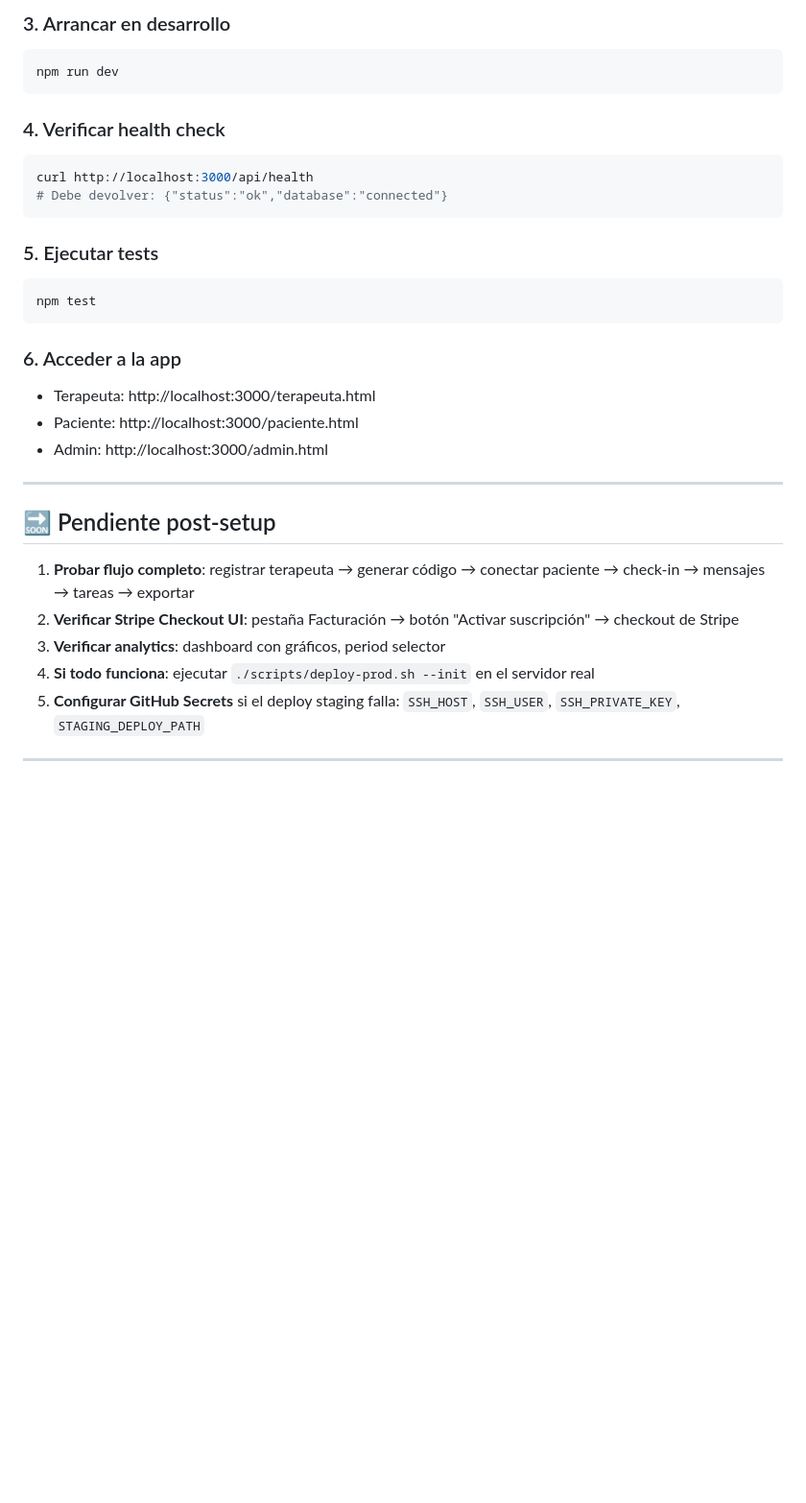
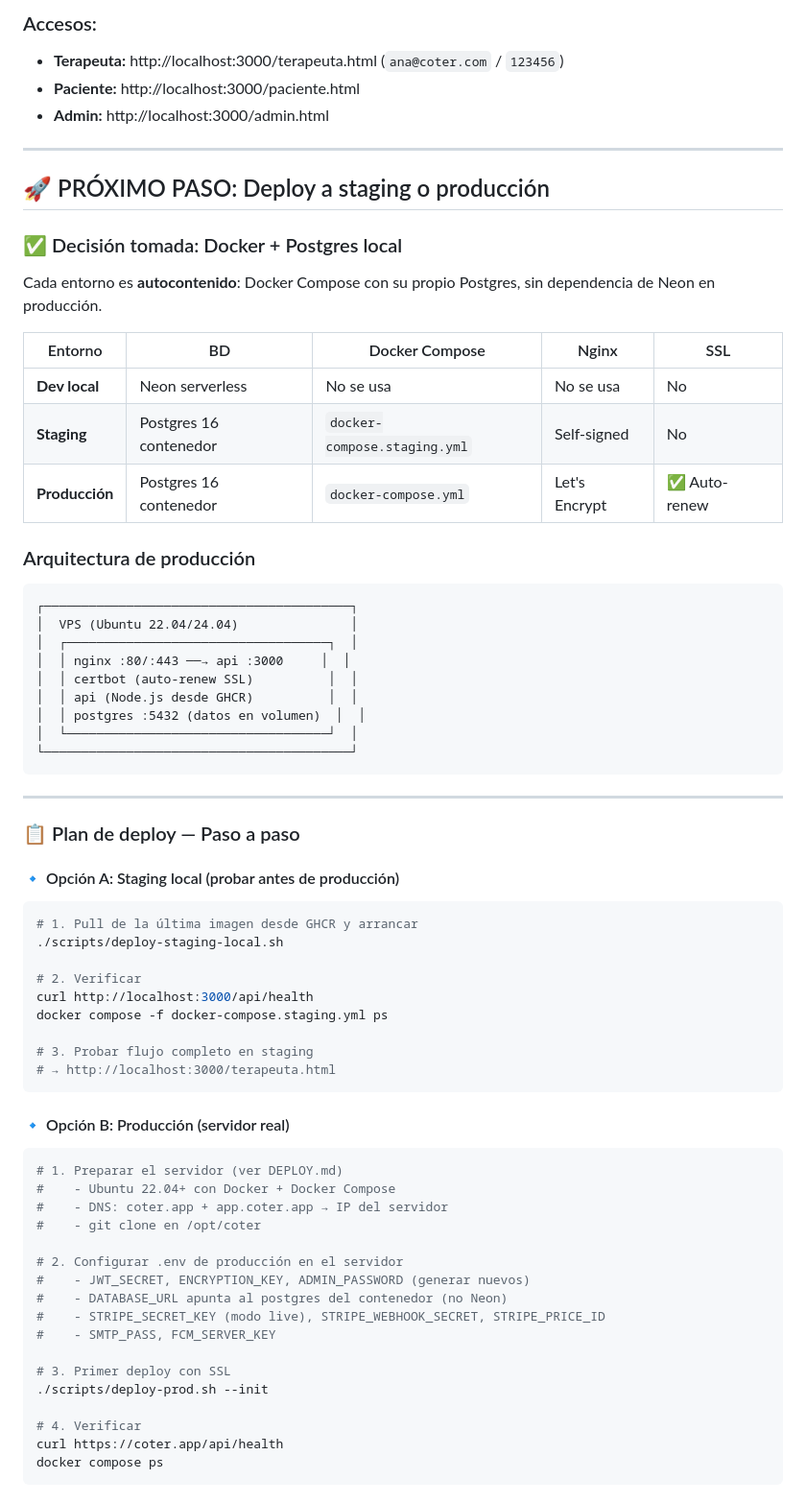
Before and after one commit to bamontejano78-svg/coter, a Markdown page: CHECKPOINT.md, the part around one of its changes. Shown at 96% size. Drawn GitHub-style; blank space fills up the shorter version.

````diff
--- a/CHECKPOINT.md
+++ b/CHECKPOINT.md
@@ -55,34 +46,73 @@ Variables mínimas necesarias:
-### 3. Arrancar en desarrollo
-
-```bash
-npm run dev
-```
-
-### 4. Verificar health check
-
-```bash
-curl http://localhost:3000/api/health
-# Debe devolver: {"status":"ok","database":"connected"}
-```
-
-### 5. Ejecutar tests
-
-```bash
-npm test
-```
-
-### 6. Acceder a la app
-
-- Terapeuta: http://localhost:3000/terapeuta.html
-- Paciente: http://localhost:3000/paciente.html
-- Admin: http://localhost:3000/admin.html
+### Accesos:
+- **Terapeuta:** http://localhost:3000/terapeuta.html (`ana@coter.com` / `123456`)
+- **Paciente:** http://localhost:3000/paciente.html
+- **Admin:** http://localhost:3000/admin.html
 
 ---
 
-## 🔜 Pendiente post-setup
+## 🚀 PRÓXIMO PASO: Deploy a staging o producción
 
-1. **Probar flujo completo**: registrar terapeuta → generar código → conectar paciente → check-in → mensajes → tareas → exportar
-2. **Verificar Stripe Checkout UI**: pestaña Facturación → botón "Activar suscripción" → checkout de Stripe
-3. **Verificar analytics**: dashboard con gráficos, period selector
-4. **Si todo funciona**: ejecutar `./scripts/deploy-prod.sh --init` en el servidor real
-5. **Configurar GitHub Secrets** si el deploy staging falla: `SSH_HOST`, `SSH_USER`, `SSH_PRIVATE_KEY`, `STAGING_DEPLOY_PATH`
+### ✅ Decisión tomada: Docker + Postgres local
+
+Cada entorno es **autocontenido**: Docker Compose con su propio Postgres, sin dependencia de Neon en producción.
+
+| Entorno | BD | Docker Compose | Nginx | SSL |
+|---------|-----|---------------|-------|-----|
+| **Dev local** | Neon serverless | No se usa | No se usa | No |
+| **Staging** | Postgres 16 contenedor | `docker-compose.staging.yml` | Self-signed | No |
+| **Producción** | Postgres 16 contenedor | `docker-compose.yml` | Let's Encrypt | ✅ Auto-renew |
+
+### Arquitectura de producción
+
+```
+┌─────────────────────────────────────────┐
+│  VPS (Ubuntu 22.04/24.04)               │
+│  ┌───────────────────────────────────┐  │
+│  │ nginx :80/:443 ──→ api :3000     │  │
+│  │ certbot (auto-renew SSL)          │  │
+│  │ api (Node.js desde GHCR)          │  │
+│  │ postgres :5432 (datos en volumen)  │  │
+│  └───────────────────────────────────┘  │
+└─────────────────────────────────────────┘
+```
+
+---
+
+### 📋 Plan de deploy — Paso a paso
+
+#### 🔹 Opción A: Staging local (probar antes de producción)
+
+```bash
+# 1. Pull de la última imagen desde GHCR y arrancar
+./scripts/deploy-staging-local.sh
+
+# 2. Verificar
+curl http://localhost:3000/api/health
+docker compose -f docker-compose.staging.yml ps
+
+# 3. Probar flujo completo en staging
+# → http://localhost:3000/terapeuta.html
+```
+
+#### 🔹 Opción B: Producción (servidor real)
+
+```bash
+# 1. Preparar el servidor (ver DEPLOY.md)
+#    - Ubuntu 22.04+ con Docker + Docker Compose
+#    - DNS: coter.app + app.coter.app → IP del servidor
+#    - git clone en /opt/coter
+
+# 2. Configurar .env de producción en el servidor
+#    - JWT_SECRET, ENCRYPTION_KEY, ADMIN_PASSWORD (generar nuevos)
+#    - DATABASE_URL apunta al postgres del contenedor (no Neon)
+#    - STRIPE_SECRET_KEY (modo live), STRIPE_WEBHOOK_SECRET, STRIPE_PRICE_ID
+#    - SMTP_PASS, FCM_SERVER_KEY
+
+# 3. Primer deploy con SSL
+./scripts/deploy-prod.sh --init
+
+# 4. Verificar
+curl https://coter.app/api/health
+docker compose ps
+```
+
````
Also changed, not shown: other parts of CHECKPOINT.md (+63 -58 lines), DEPLOY.md (+9 -2 lines).
